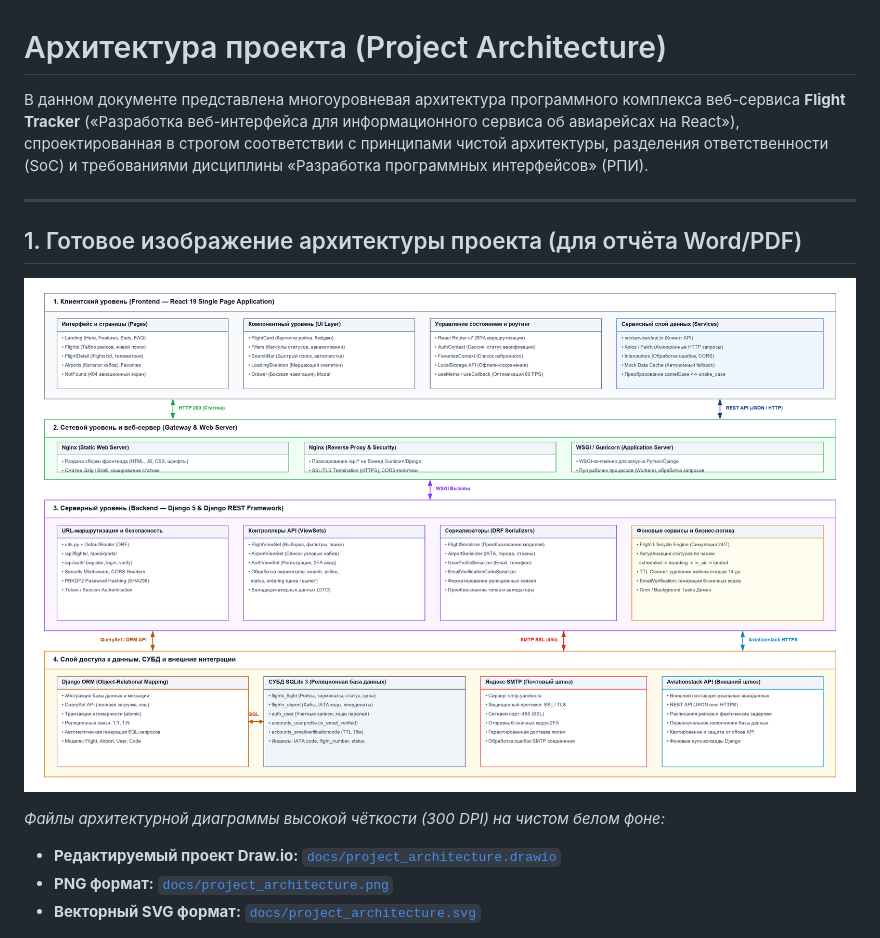
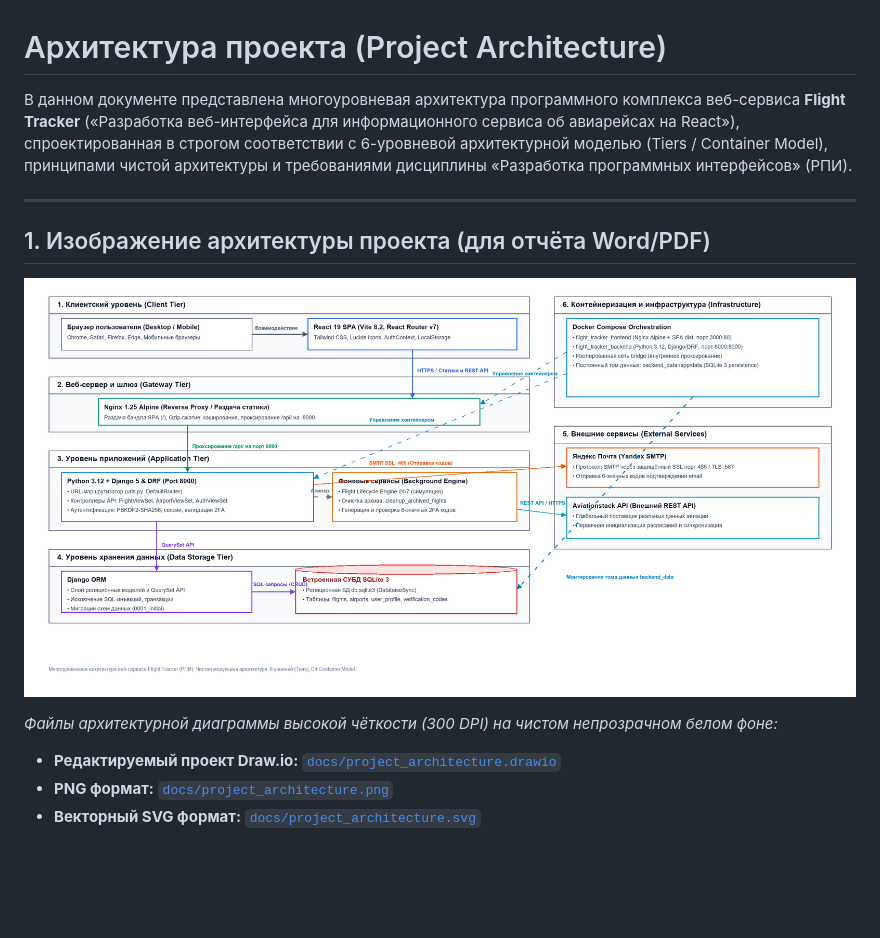
Before and after one commit to Shonni123/RPI_Kurs, a Markdown page: docs/PROJECT_ARCHITECTURE.md, the part around one of its changes. GitHub-like rendering; pictures changed too: docs/project_architecture.png; blank space fills up the shorter version.

Commit message:
docs: align project architecture with 6-tier container model (sample student format)

```diff
--- a/docs/PROJECT_ARCHITECTURE.md
+++ b/docs/PROJECT_ARCHITECTURE.md
@@ -1,14 +1,14 @@
 # Архитектура проекта (Project Architecture)
 
-В данном документе представлена многоуровневая архитектура программного комплекса веб-сервиса **Flight Tracker** («Разработка веб-интерфейса для информационного сервиса об авиарейсах на React»), спроектированная в строгом соответствии с принципами чистой архитектуры, разделения ответственности (SoC) и требованиями дисциплины «Разработка программных интерфейсов» (РПИ).
+В данном документе представлена многоуровневая архитектура программного комплекса веб-сервиса **Flight Tracker** («Разработка веб-интерфейса для информационного сервиса об авиарейсах на React»), спроектированная в строгом соответствии с 6-уровневой архитектурной моделью (Tiers / Container Model), принципами чистой архитектуры и требованиями дисциплины «Разработка программных интерфейсов» (РПИ).
 
 ---
 
-## 1. Готовое изображение архитектуры проекта (для отчёта Word/PDF)
+## 1. Изображение архитектуры проекта (для отчёта Word/PDF)
 
 ![Архитектура проекта](./project_architecture.png)
 
-*Файлы архитектурной диаграммы высокой чёткости (300 DPI) на чистом белом фоне:*
+*Файлы архитектурной диаграммы высокой чёткости (300 DPI) на чистом непрозрачном белом фоне:*
 * **Редактируемый проект Draw.io:** [`docs/project_architecture.drawio`](file:///c:/Users/faizr/PycharmProjects/KursovayaRPI/docs/project_architecture.drawio)
 * **PNG формат:** [`docs/project_architecture.png`](file:///c:/Users/faizr/PycharmProjects/KursovayaRPI/docs/project_architecture.png)
 * **Векторный SVG формат:** [`docs/project_architecture.svg`](file:///c:/Users/faizr/PycharmProjects/KursovayaRPI/docs/project_architecture.svg)
```
Also changed, not shown: other parts of docs/PROJECT_ARCHITECTURE.md (+63 -56 lines), docs/MODULE_DIAGRAM.md (line endings or trailing spaces), 7 other files.
